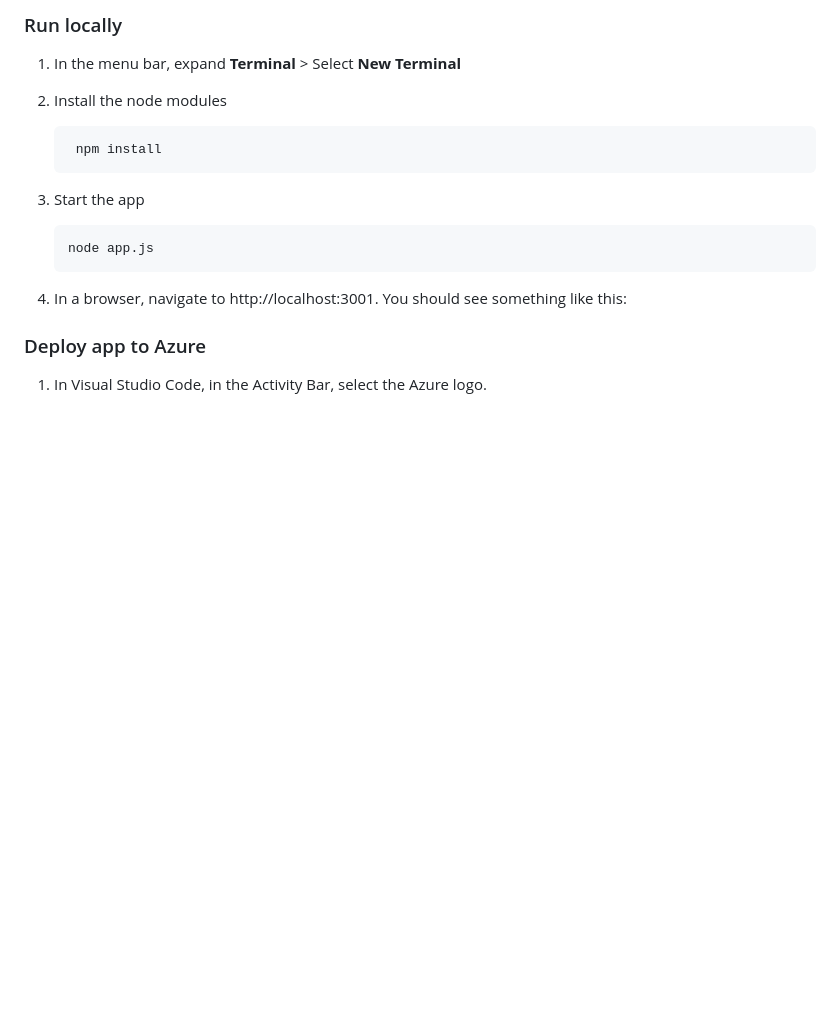
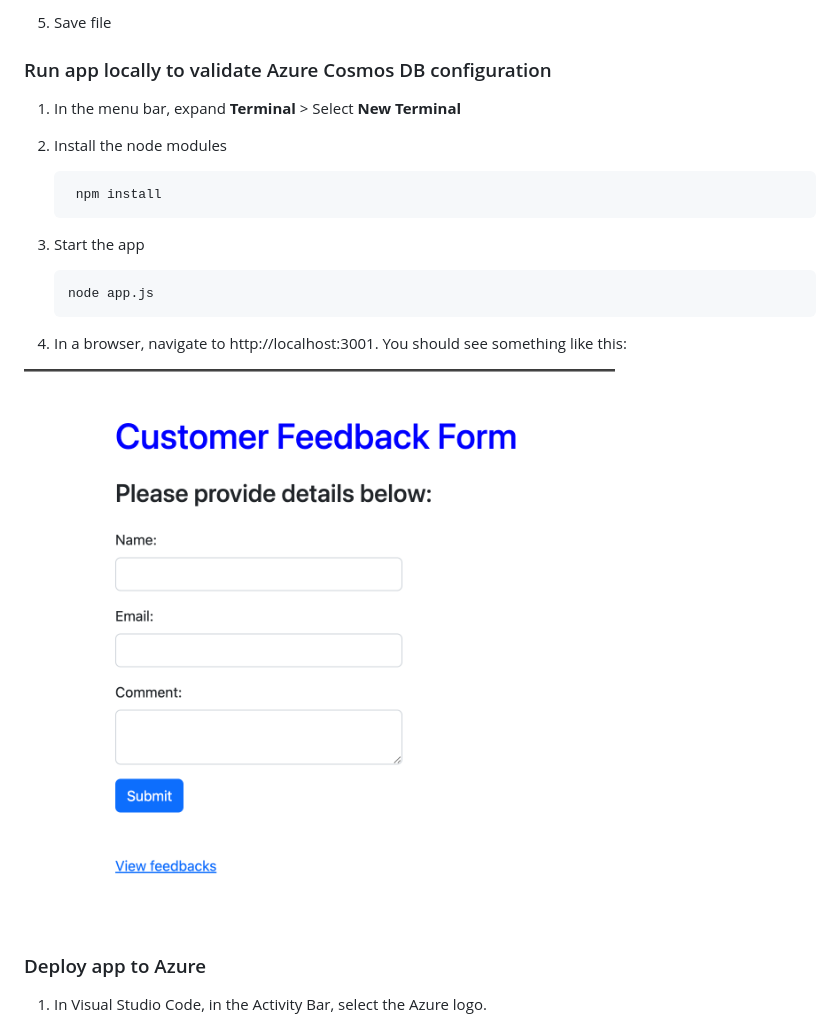
Before and after one commit to microsoft/AzureForDevelopers, a Markdown page: README.md, the part around the change printed below. GitHub-like rendering; pictures changed too: images/app_page.png (added); blank space fills up the shorter version.

````diff
--- a/README.md
+++ b/README.md
@@ -82,6 +75,8 @@ In Visual Studio Code, in the [Activity Bar](https://code.visualstudio.com/docs/
    ```
 
-### Run locally
+1. Save file
+
+### Run app locally to validate Azure Cosmos DB configuration
 
 1. In the menu bar, expand **Terminal** > Select **New Terminal**
 1. Install the node modules
@@ -98,6 +93,8 @@ In Visual Studio Code, in the [Activity Bar](https://code.visualstudio.com/docs/
 
 1. In a browser, navigate to http://localhost:3001. You should see something like this:
 
+![web page](./images/app_page.png)
+
 ### Deploy app to Azure
 
 1. In Visual Studio Code, in the Activity Bar, select the Azure logo.
````
Also changed, not shown: other parts of README.md (+12 -17 lines), images/Azure_portal_sign-in.png (added), images/cosmos_credentials.png (added).
